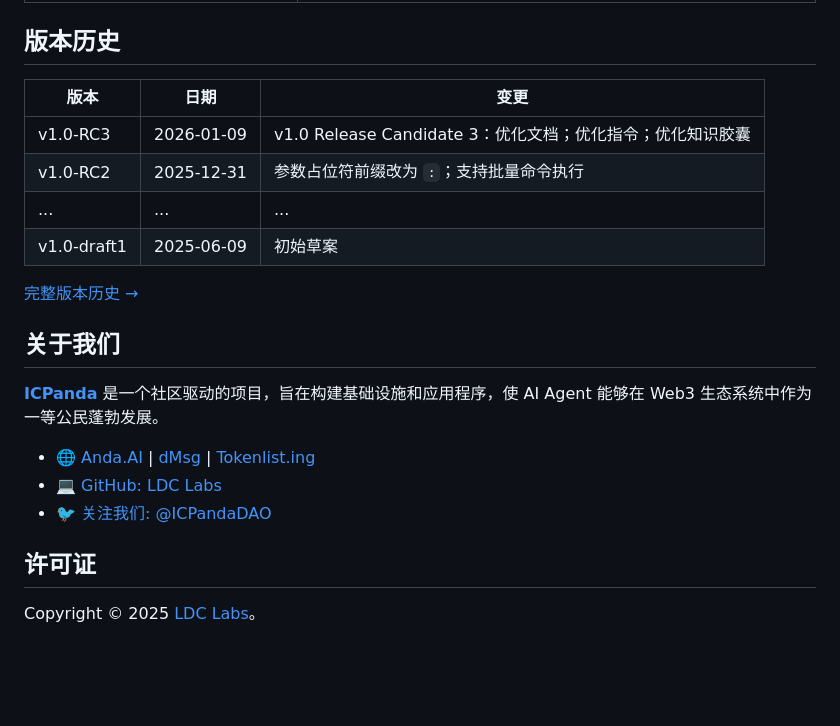
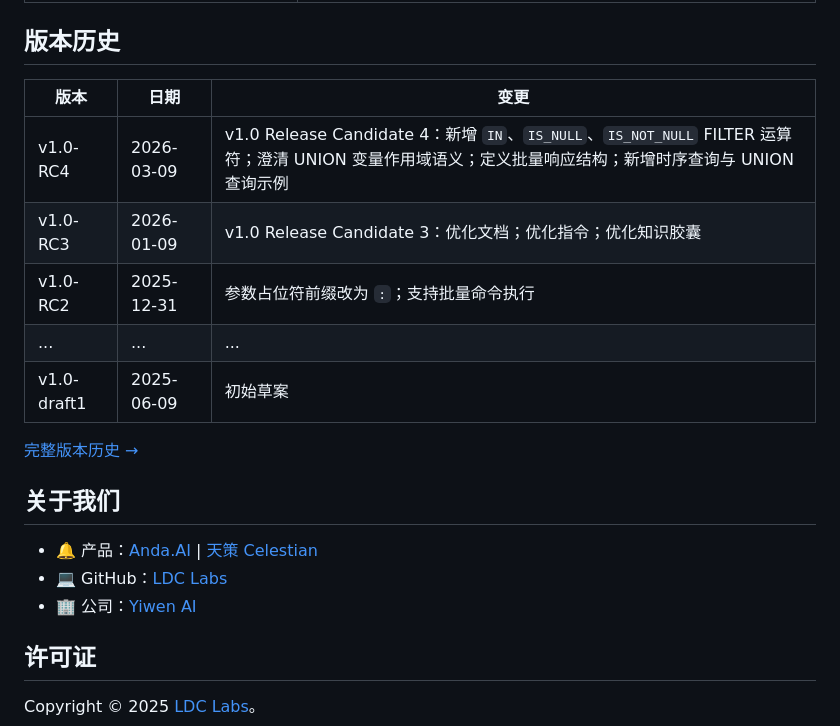
Before and after one commit to ldclabs/KIP, a Markdown page: README_CN.md, the part around the change. Rendered like a GitHub page; blank space fills up the shorter version.

Commit message:
chore: update README

```diff
--- a/README_CN.md
+++ b/README_CN.md
@@ -159,22 +159,21 @@ KIP 使用自描述模式，类型定义存储在图本身中：
 
 ## 版本历史
 
-| 版本        | 日期       | 变更                                                       |
-| ----------- | ---------- | ---------------------------------------------------------- |
-| v1.0-RC3    | 2026-01-09 | v1.0 Release Candidate 3：优化文档；优化指令；优化知识胶囊 |
-| v1.0-RC2    | 2025-12-31 | 参数占位符前缀改为 `:`；支持批量命令执行                   |
-| ...         | ...        | ...                                                        |
-| v1.0-draft1 | 2025-06-09 | 初始草案                                                   |
+| 版本        | 日期       | 变更                                                                                                                                                    |
+| ----------- | ---------- | ------------------------------------------------------------------------------------------------------------------------------------------------------- |
+| v1.0-RC4    | 2026-03-09 | v1.0 Release Candidate 4：新增 `IN`、`IS_NULL`、`IS_NOT_NULL` FILTER 运算符；澄清 UNION 变量作用域语义；定义批量响应结构；新增时序查询与 UNION 查询示例 |
+| v1.0-RC3    | 2026-01-09 | v1.0 Release Candidate 3：优化文档；优化指令；优化知识胶囊                                                                                              |
+| v1.0-RC2    | 2025-12-31 | 参数占位符前缀改为 `:`；支持批量命令执行                                                                                                                |
+| ...         | ...        | ...                                                                                                                                                     |
+| v1.0-draft1 | 2025-06-09 | 初始草案                                                                                                                                                |
 
 [完整版本历史 →](./SPECIFICATION_CN.md)
 
 ## 关于我们
 
-**[ICPanda](https://panda.fans/)** 是一个社区驱动的项目，旨在构建基础设施和应用程序，使 AI Agent 能够在 Web3 生态系统中作为一等公民蓬勃发展。
-
-- 🌐 [Anda.AI](https://anda.ai/) | [dMsg](https://dmsg.net/) | [Tokenlist.ing](https://tokenlist.ing/)
-- 💻 [GitHub: LDC Labs](https://github.com/ldclabs)
-- 🐦 [关注我们: @ICPandaDAO](https://x.com/ICPandaDAO)
+- 🔔 产品：[Anda.AI](https://anda.ai/) | [天策 Celestian](https://celestian.ai/)
+- 💻 GitHub：[LDC Labs](https://github.com/ldclabs)
+- 🏢 公司：[Yiwen AI](https://yiwen.ai/)
 
 ## 许可证
 
```
Also changed, not shown: README.md (+10 -11 lines).
